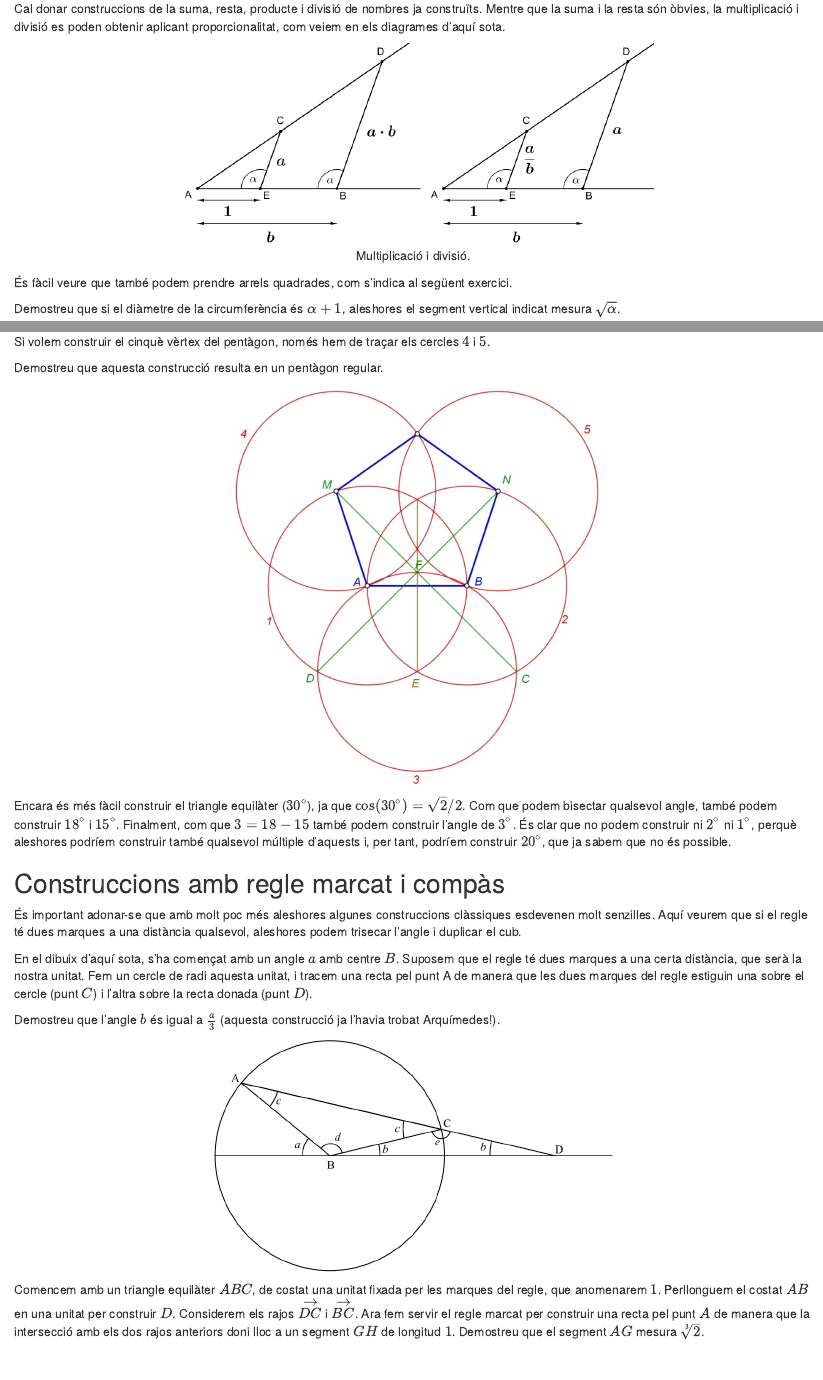
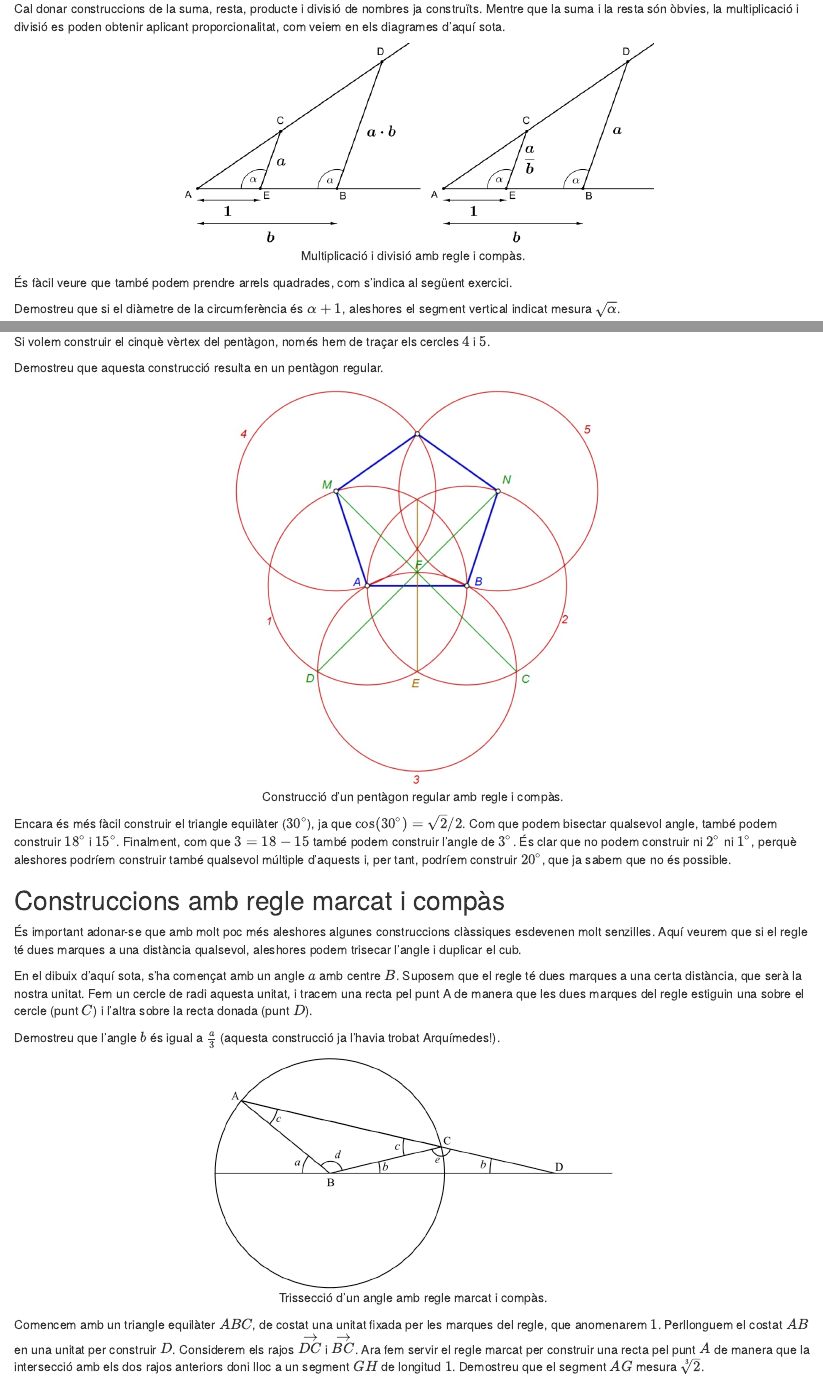
Before and after one commit to mmasdeu/mybook, an R Markdown document (src/03-RegleCompas.Rmd): the page in a window 1100 px wide, from 670 px down, and a second part further down, joined at a grey line. Rendered offline with R 4.5, knitr and Pandoc, with nearby package versions; some code elsewhere in the file could not run offline.

Commit message:
Added alt text to all images

````diff
--- a/src/03-RegleCompas.Rmd
+++ b/src/03-RegleCompas.Rmd
@@ -40,7 +40,7 @@ Cal donar construccions de la suma, resta, producte i divisió
 de nombres ja construïts. Mentre que la suma i la resta són òbvies, la multiplicació i divisió es poden
 obtenir aplicant proporcionalitat, com veiem en els diagrames d'aquí sota.
 
-```{r, echo=FALSE, out.width="60%", fig.align='center', fig.cap="Multiplicació i divisió."}
+```{r, echo=FALSE, out.width="60%", fig.align='center', fig.cap="Multiplicació i divisió amb regle i compàs."}
 knitr::include_graphics("images/mult_div_RiC.png")
 ```
 
@@ -129,7 +129,7 @@ cercles $4$ i $5$.
 
 Demostreu que aquesta construcció resulta en un pentàgon regular.
 
-```{r, echo=FALSE, out.width="50%", fig.align='center'}
+```{r, echo=FALSE, out.width="50%", fig.align='center', fig.cap="Construcció d'un pentàgon regular amb regle i compàs."}
 knitr::include_graphics("images/pentagon.png")
 ```
 :::
@@ -153,7 +153,7 @@ que les dues marques del regle estiguin una sobre el cercle (punt $C$) i l'altra
 
 Demostreu que l'angle $b$ és igual a $\frac{a}{3}$ (aquesta construcció ja l'havia trobat Arquímedes!).
 
-```{r, echo=FALSE, out.width="50%", fig.align='center'}
+```{r, echo=FALSE, out.width="50%", fig.align='center', fig.cap="Trissecció d'un angle amb regle marcat i compàs."}
 knitr::include_graphics("images/triseccio_angle.png")
 ```
 :::
````
Also changed, not shown: src/03-RegleCompas.Rmd (2 more changed lines).
